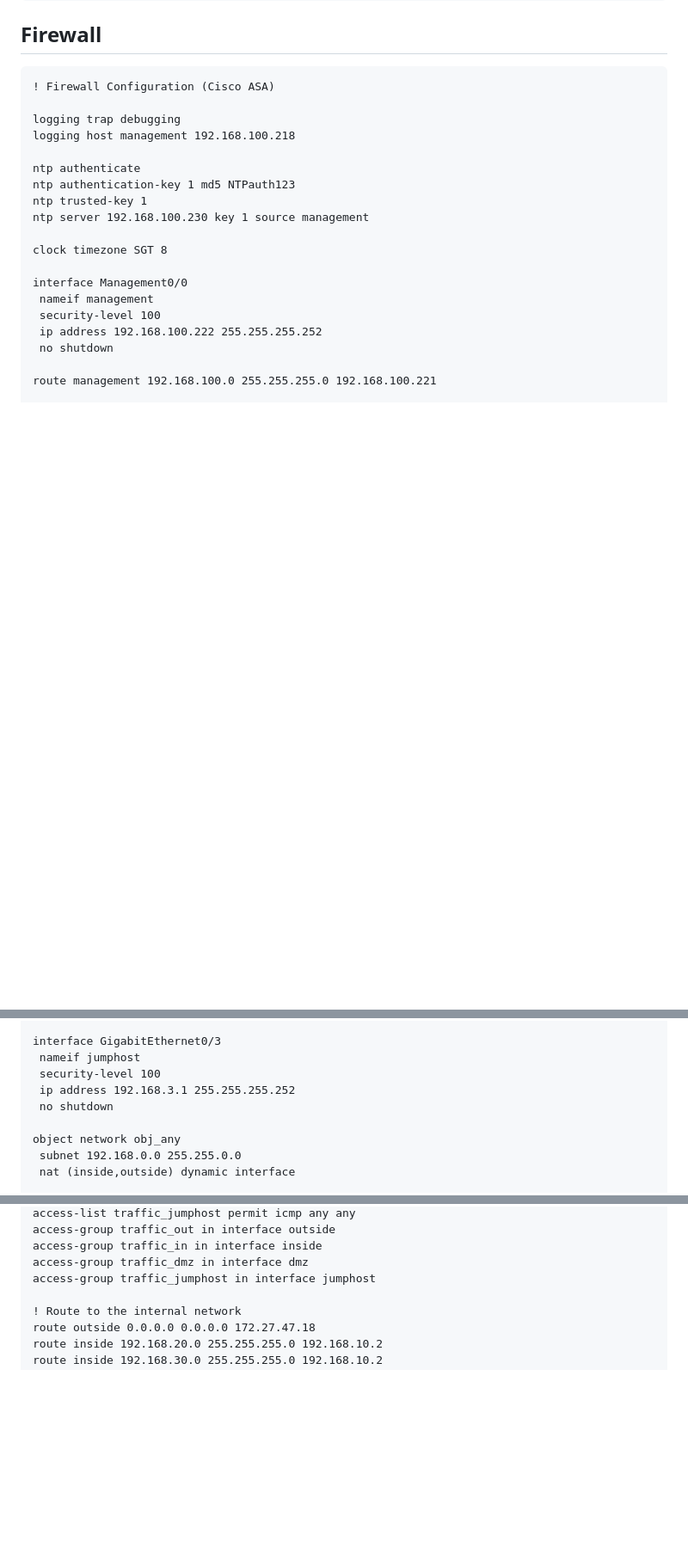
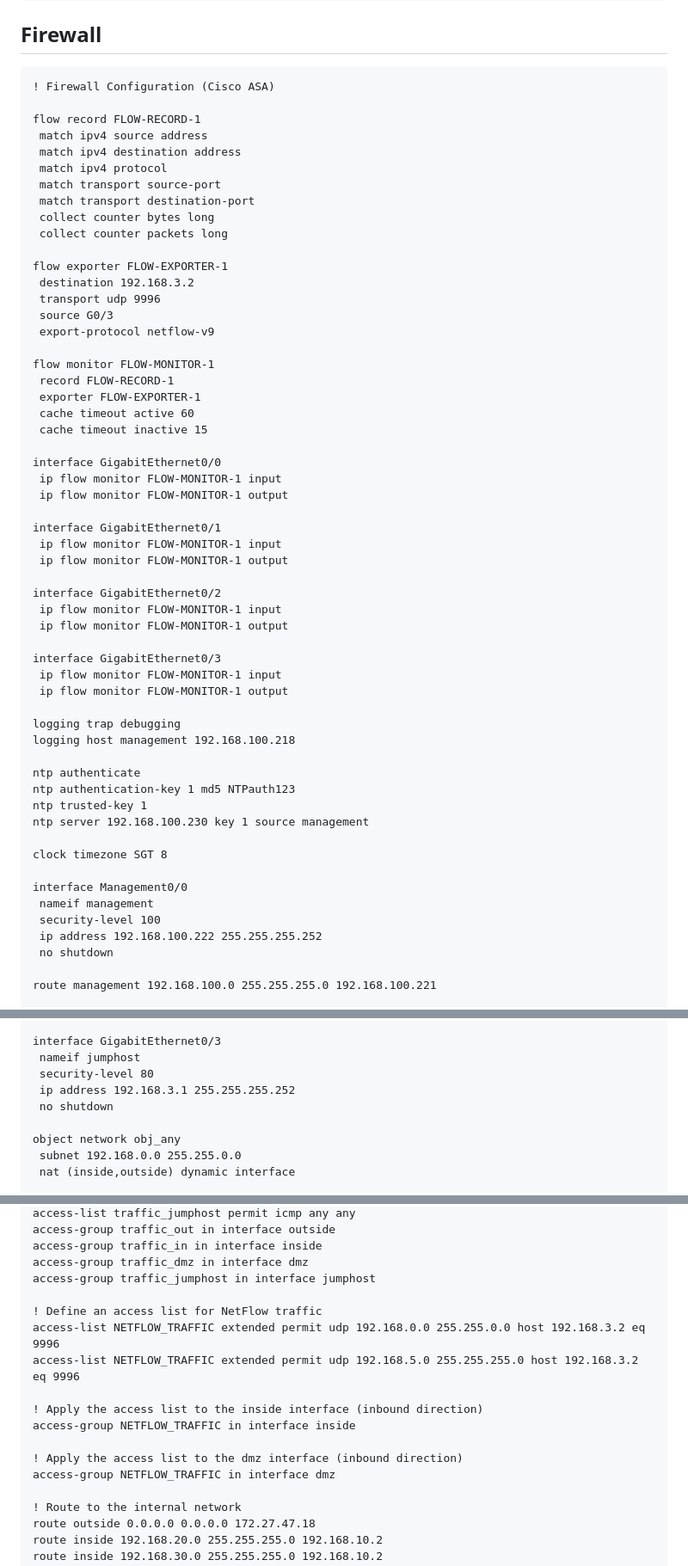
Before and after one commit to AlexanderLJX/SecureEnterpriseLAN-ICT2217, a Markdown page: configuration.md, 3 parts joined by grey strips. Shown: that part at 86% size. Drawn GitHub-style; blank space fills up the shorter version.

````diff
--- a/configuration.md
+++ b/configuration.md
@@ -176,6 +209,43 @@ ip route 0.0.0.0 0.0.0.0 192.168.10.5
 ```
 ! Firewall Configuration (Cisco ASA)
 
+flow record FLOW-RECORD-1
+ match ipv4 source address
+ match ipv4 destination address
+ match ipv4 protocol
+ match transport source-port
+ match transport destination-port
+ collect counter bytes long
+ collect counter packets long
+
+flow exporter FLOW-EXPORTER-1
+ destination 192.168.3.2
+ transport udp 9996
+ source G0/3
+ export-protocol netflow-v9
+
+flow monitor FLOW-MONITOR-1
+ record FLOW-RECORD-1
+ exporter FLOW-EXPORTER-1
+ cache timeout active 60
+ cache timeout inactive 15
+
+interface GigabitEthernet0/0
+ ip flow monitor FLOW-MONITOR-1 input
+ ip flow monitor FLOW-MONITOR-1 output
+
+interface GigabitEthernet0/1
+ ip flow monitor FLOW-MONITOR-1 input
+ ip flow monitor FLOW-MONITOR-1 output
+
+interface GigabitEthernet0/2
+ ip flow monitor FLOW-MONITOR-1 input
+ ip flow monitor FLOW-MONITOR-1 output
+
+interface GigabitEthernet0/3
+ ip flow monitor FLOW-MONITOR-1 input
+ ip flow monitor FLOW-MONITOR-1 output
+
 logging trap debugging
 logging host management 192.168.100.218
 
@@ -226,7 +296,7 @@ interface GigabitEthernet0/2
 
 interface GigabitEthernet0/3
  nameif jumphost
- security-level 100
+ security-level 80
  ip address 192.168.3.1 255.255.255.252
  no shutdown
 
@@ -299,6 +369,16 @@ access-group traffic_out in interface outside
 access-group traffic_in in interface inside
 access-group traffic_dmz in interface dmz
 access-group traffic_jumphost in interface jumphost
+
+! Define an access list for NetFlow traffic
+access-list NETFLOW_TRAFFIC extended permit udp 192.168.0.0 255.255.0.0 host 192.168.3.2 eq 9996
+access-list NETFLOW_TRAFFIC extended permit udp 192.168.5.0 255.255.255.0 host 192.168.3.2 eq 9996
+
+! Apply the access list to the inside interface (inbound direction)
+access-group NETFLOW_TRAFFIC in interface inside
+
+! Apply the access list to the dmz interface (inbound direction)
+access-group NETFLOW_TRAFFIC in interface dmz
 
 ! Route to the internal network
 route outside 0.0.0.0 0.0.0.0 172.27.47.18
````
Also changed, not shown: other parts of configuration.md (+33 -0 lines).
